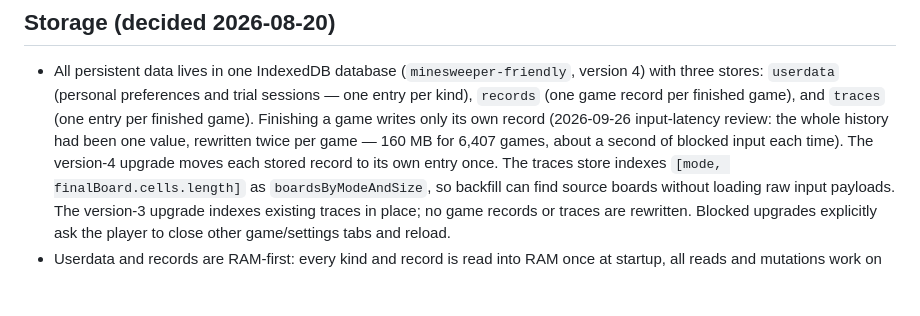
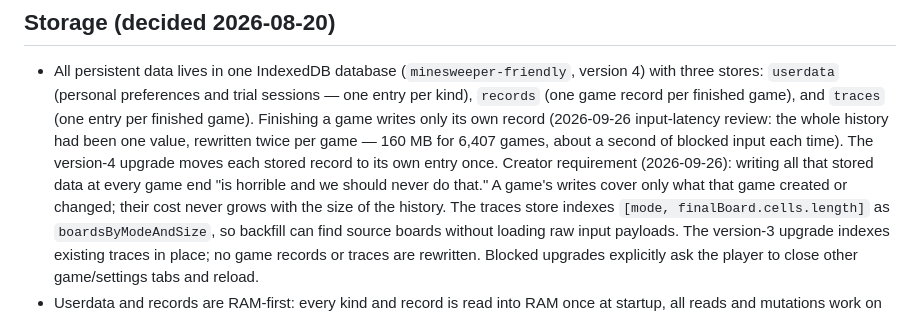
Before and after one commit to ernop/minesweeper-friendly, a Markdown page: docs/product/storage-and-history.md, the part around the change. GitHub-like rendering; blank space fills up the shorter version.

Commit message:
Record the creator's storage and chart-redraw decisions
Co-authored-by: Cursor <cursoragent@cursor.com>

```diff
--- a/docs/product/storage-and-history.md
+++ b/docs/product/storage-and-history.md
@@ -12,6 +12,10 @@ Product spec section; index: [PRODUCT.md](../../PRODUCT.md). Implementation note
   review: the whole history had been one value, rewritten twice per game —
   160 MB for 6,407 games, about a second of blocked input each time). The
   version-4 upgrade moves each stored record to its own entry once.
+  Creator requirement (2026-09-26): writing all that stored data at every
+  game end "is horrible and we should never do that." A game's writes cover
+  only what that game created or changed; their cost never grows with the
+  size of the history.
   The traces store indexes `[mode, finalBoard.cells.length]` as
   `boardsByModeAndSize`, so backfill can find source boards without loading raw
   input payloads. The version-3 upgrade indexes existing traces in place; no
```
Also changed, not shown: docs/product/session-stats.md (+2 -1 lines).
